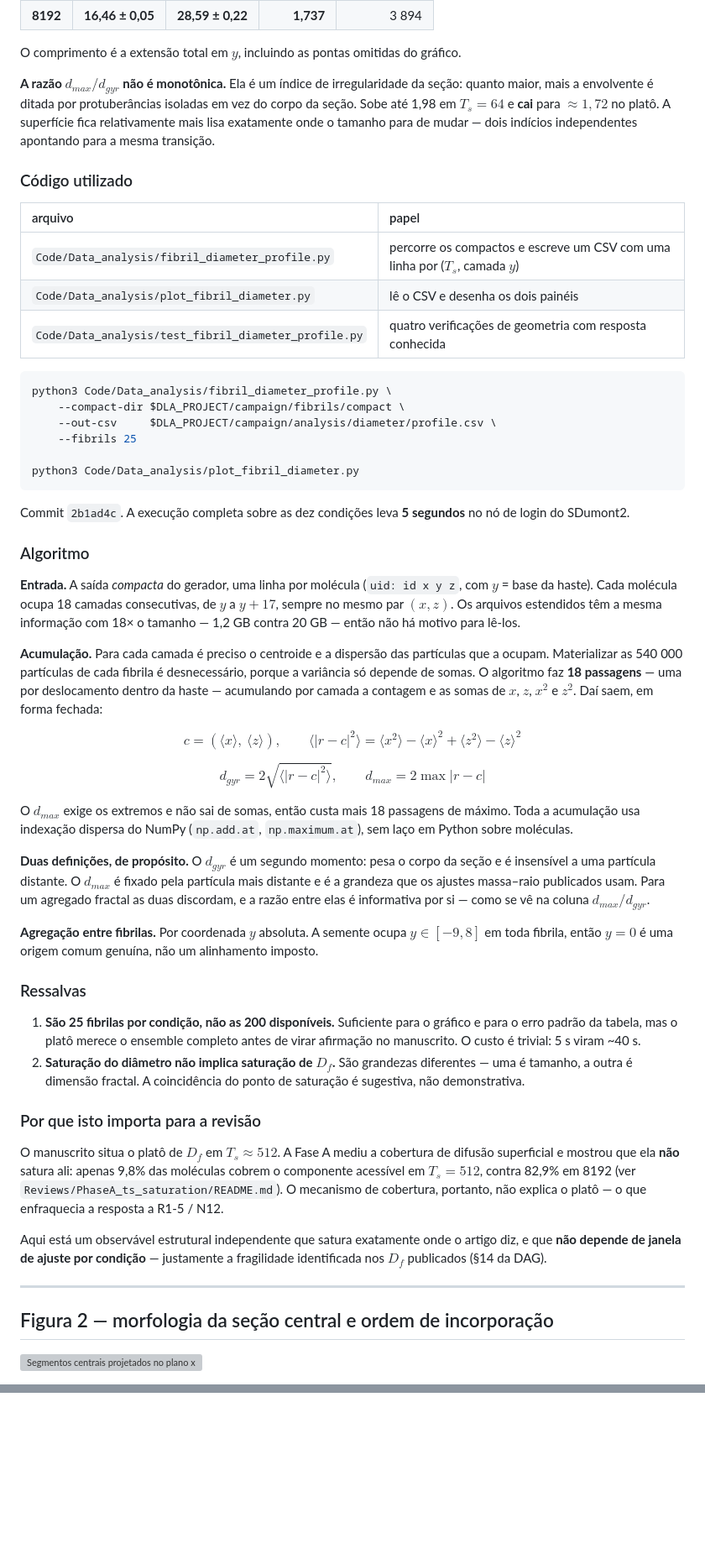
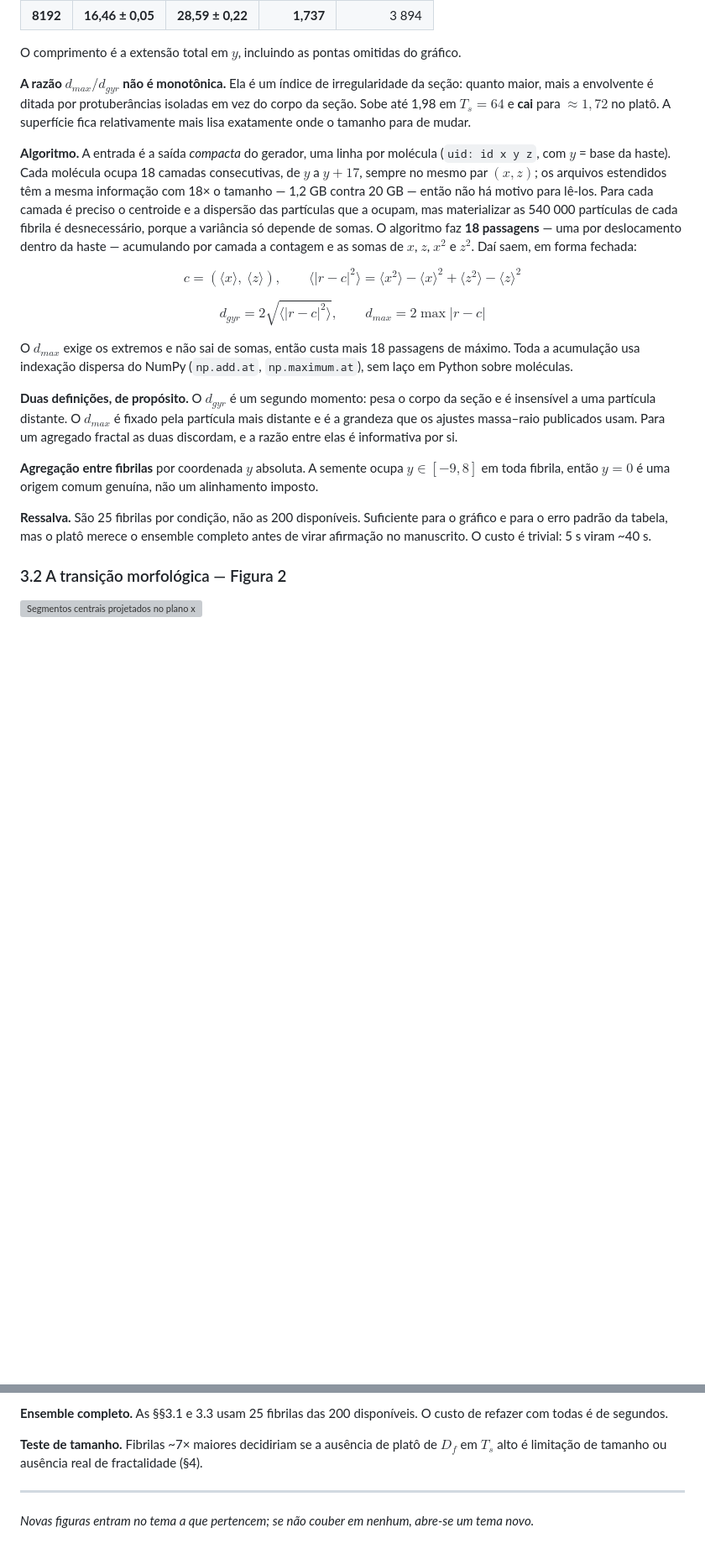
Before and after one commit to michaelsouza/dla-collagen, a Markdown page: Reviews/Relatorio_campanha_quenched/README.md, 2 parts joined by grey strips. Shown at 84% size. Rendered like a GitHub page; blank space fills up the shorter version; grey boxes are pictures that could not be loaded.

````diff
--- a/Reviews/Relatorio_campanha_quenched/README.md
+++ b/Reviews/Relatorio_campanha_quenched/README.md
@@ -48,33 +73,9 @@ Média sobre 25 fibrilas por condição, na região central $|y| \leq 100$. O er
 
 O comprimento é a extensão total em $y$, incluindo as pontas omitidas do gráfico.
 
-**A razão $d_{max}/d_{gyr}$ não é monotônica.** Ela é um índice de irregularidade da seção: quanto maior, mais a envolvente é ditada por protuberâncias isoladas em vez do corpo da seção. Sobe até 1,98 em $T_s = 64$ e **cai** para $\approx 1{,}72$ no platô. A superfície fica relativamente mais lisa exatamente onde o tamanho para de mudar — dois indícios independentes apontando para a mesma transição.
+**A razão $d_{max}/d_{gyr}$ não é monotônica.** Ela é um índice de irregularidade da seção: quanto maior, mais a envolvente é ditada por protuberâncias isoladas em vez do corpo da seção. Sobe até 1,98 em $T_s = 64$ e **cai** para $\approx 1{,}72$ no platô. A superfície fica relativamente mais lisa exatamente onde o tamanho para de mudar.
 
-### Código utilizado
-
-| arquivo | papel |
-|:--|:--|
-| `Code/Data_analysis/fibril_diameter_profile.py` | percorre os compactos e escreve um CSV com uma linha por ($T_s$, camada $y$) |
-| `Code/Data_analysis/plot_fibril_diameter.py` | lê o CSV e desenha os dois painéis |
-| `Code/Data_analysis/test_fibril_diameter_profile.py` | quatro verificações de geometria com resposta conhecida |
-
-```bash
-python3 Code/Data_analysis/fibril_diameter_profile.py \
-    --compact-dir $DLA_PROJECT/campaign/fibrils/compact \
-    --out-csv     $DLA_PROJECT/campaign/analysis/diameter/profile.csv \
-    --fibrils 25
-
-python3 Code/Data_analysis/plot_fibril_diameter.py
-```
-
-Commit `2b1ad4c`. A execução completa sobre as dez condições leva **5 segundos**
-no nó de login do SDumont2.
-
-### Algoritmo
-
-**Entrada.** A saída *compacta* do gerador, uma linha por molécula (`uid: id x y z`, com $y$ = base da haste). Cada molécula ocupa 18 camadas consecutivas, de $y$ a $y+17$, sempre no mesmo par $(x, z)$. Os arquivos estendidos têm a mesma informação com 18× o tamanho — 1,2 GB contra 20 GB — então não há motivo para lê-los.
-
-**Acumulação.** Para cada camada é preciso o centroide e a dispersão das partículas que a ocupam. Materializar as 540 000 partículas de cada fibrila é desnecessário, porque a variância só depende de somas. O algoritmo faz **18 passagens** — uma por deslocamento dentro da haste — acumulando por camada a contagem e as somas de $x$, $z$, $x^2$ e $z^2$. Daí saem, em forma fechada:
+**Algoritmo.** A entrada é a saída *compacta* do gerador, uma linha por molécula (`uid: id x y z`, com $y$ = base da haste). Cada molécula ocupa 18 camadas consecutivas, de $y$ a $y+17$, sempre no mesmo par $(x, z)$; os arquivos estendidos têm a mesma informação com 18× o tamanho — 1,2 GB contra 20 GB — então não há motivo para lê-los. Para cada camada é preciso o centroide e a dispersão das partículas que a ocupam, mas materializar as 540 000 partículas de cada fibrila é desnecessário, porque a variância só depende de somas. O algoritmo faz **18 passagens** — uma por deslocamento dentro da haste — acumulando por camada a contagem e as somas de $x$, $z$, $x^2$ e $z^2$. Daí saem, em forma fechada:
 
 $$
 c = (\langle x\rangle,\ \langle z\rangle), \qquad
@@ -89,40 +90,13 @@ $$
 
 O $d_{max}$ exige os extremos e não sai de somas, então custa mais 18 passagens de máximo. Toda a acumulação usa indexação dispersa do NumPy (`np.add.at`, `np.maximum.at`), sem laço em Python sobre moléculas.
 
-**Duas definições, de propósito.** O $d_{gyr}$ é um segundo momento: pesa o corpo
-da seção e é insensível a uma partícula distante. O $d_{max}$ é fixado pela
-partícula mais distante e é a grandeza que os ajustes massa–raio publicados usam.
-Para um agregado fractal as duas discordam, e a razão entre elas é informativa
-por si — como se vê na coluna $d_{max}/d_{gyr}$.
+**Duas definições, de propósito.** O $d_{gyr}$ é um segundo momento: pesa o corpo da seção e é insensível a uma partícula distante. O $d_{max}$ é fixado pela partícula mais distante e é a grandeza que os ajustes massa–raio publicados usam. Para um agregado fractal as duas discordam, e a razão entre elas é informativa por si.
 
-**Agregação entre fibrilas.** Por coordenada $y$ absoluta. A semente ocupa
-$y \in [-9, 8]$ em toda fibrila, então $y = 0$ é uma origem comum genuína, não um
-alinhamento imposto.
+**Agregação entre fibrilas** por coordenada $y$ absoluta. A semente ocupa $y \in [-9, 8]$ em toda fibrila, então $y = 0$ é uma origem comum genuína, não um alinhamento imposto.
 
-### Ressalvas
+**Ressalva.** São 25 fibrilas por condição, não as 200 disponíveis. Suficiente para o gráfico e para o erro padrão da tabela, mas o platô merece o ensemble completo antes de virar afirmação no manuscrito. O custo é trivial: 5 s viram ~40 s.
 
-1. **São 25 fibrilas por condição, não as 200 disponíveis.** Suficiente para o
-   gráfico e para o erro padrão da tabela, mas o platô merece o ensemble completo
-   antes de virar afirmação no manuscrito. O custo é trivial: 5 s viram ~40 s.
-2. **Saturação do diâmetro não implica saturação de $D_f$.** São grandezas
-   diferentes — uma é tamanho, a outra é dimensão fractal. A coincidência do
-   ponto de saturação é sugestiva, não demonstrativa.
-
-### Por que isto importa para a revisão
-
-O manuscrito situa o platô de $D_f$ em $T_s \approx 512$. A Fase A mediu a
-cobertura de difusão superficial e mostrou que ela **não** satura ali: apenas 9,8%
-das moléculas cobrem o componente acessível em $T_s = 512$, contra 82,9% em 8192
-(ver `Reviews/PhaseA_ts_saturation/README.md`). O mecanismo de cobertura,
-portanto, não explica o platô — o que enfraquecia a resposta a R1-5 / N12.
-
-Aqui está um observável estrutural independente que satura exatamente onde o
-artigo diz, e que **não depende de janela de ajuste por condição** — justamente a
-fragilidade identificada nos $D_f$ publicados (§14 da DAG).
-
----
-
-## Figura 2 — morfologia da seção central e ordem de incorporação
+### 3.2 A transição morfológica — Figura 2
 
 ![Segmentos centrais projetados no plano x-z](fig02_secoes_centrais.png)
 
@@ -470,0 +420,7 @@ Isso dá conteúdo a N11: $\gamma$ existe e é bem determinado dentro do ansatz,
+**Ensemble completo.** As §§3.1 e 3.3 usam 25 fibrilas das 200 disponíveis. O custo de refazer com todas é de segundos.
+
+**Teste de tamanho.** Fibrilas ~7× maiores decidiriam se a ausência de platô de $D_f$ em $T_s$ alto é limitação de tamanho ou ausência real de fractalidade (§4).
+
+---
+
+*Novas figuras entram no tema a que pertencem; se não couber em nenhum, abre-se um tema novo.*
````
Also changed, not shown: other parts of Reviews/Relatorio_campanha_quenched/README.md (+141 -141 lines).
